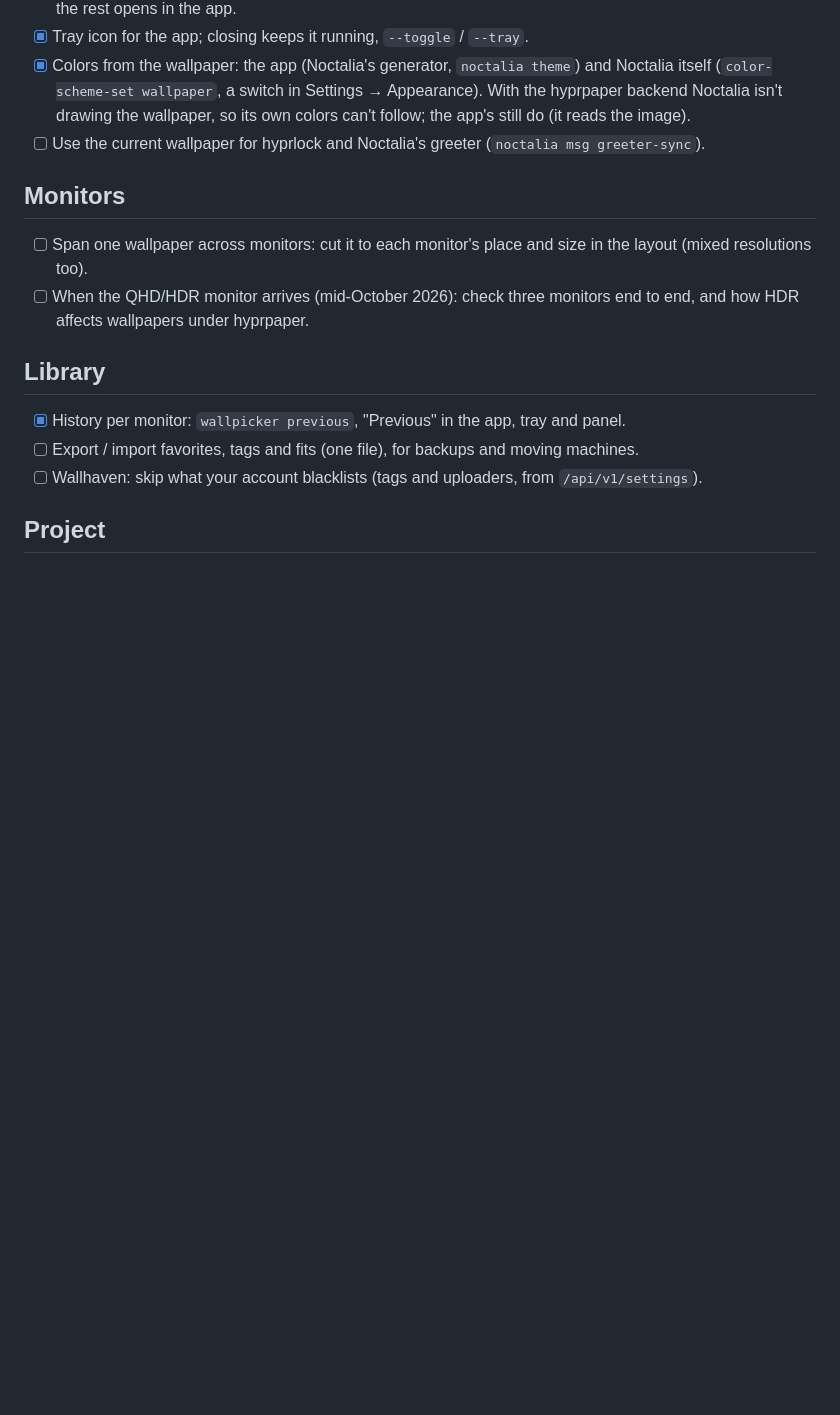
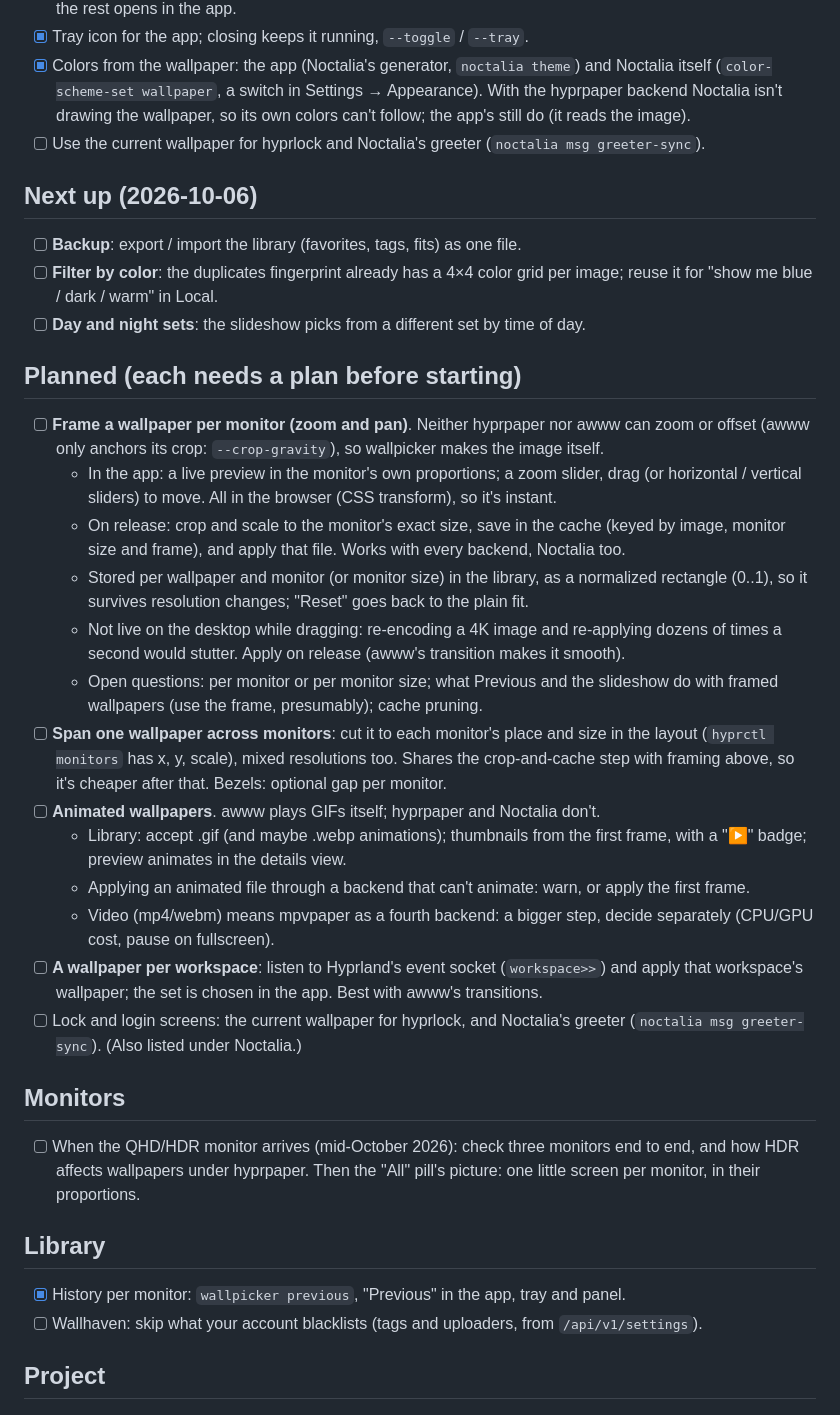
Before and after one commit to notreallyuri/wallpicker, a Markdown page: TODO.md, the part around the change. Drawn GitHub-style; blank space fills up the shorter version.

Commit message:
TODO: next up (backup, color filter, day/night), planned features

```diff
--- a/TODO.md
+++ b/TODO.md
@@ -71,17 +71,51 @@ What stands between "my tool" and one others can install (2026-10-05):
   the app's still do (it reads the image).
 - [ ] Use the current wallpaper for hyprlock and Noctalia's greeter (`noctalia msg greeter-sync`).
 
+## Next up (2026-10-06)
+
+- [ ] **Backup**: export / import the library (favorites, tags, fits) as one file.
+- [ ] **Filter by color**: the duplicates fingerprint already has a 4×4 color grid per image;
+  reuse it for "show me blue / dark / warm" in Local.
+- [ ] **Day and night sets**: the slideshow picks from a different set by time of day.
+
+## Planned (each needs a plan before starting)
+
+- [ ] **Frame a wallpaper per monitor (zoom and pan)**. Neither hyprpaper nor awww can zoom or
+  offset (awww only anchors its crop: `--crop-gravity`), so wallpicker makes the image itself.
+  - In the app: a live preview in the monitor's own proportions; a zoom slider, drag (or
+    horizontal / vertical sliders) to move. All in the browser (CSS transform), so it's instant.
+  - On release: crop and scale to the monitor's exact size, save in the cache (keyed by image,
+    monitor size and frame), and apply that file. Works with every backend, Noctalia too.
+  - Stored per wallpaper and monitor (or monitor size) in the library, as a normalized rectangle
+    (0..1), so it survives resolution changes; "Reset" goes back to the plain fit.
+  - Not live on the desktop while dragging: re-encoding a 4K image and re-applying dozens of
+    times a second would stutter. Apply on release (awww's transition makes it smooth).
+  - Open questions: per monitor or per monitor size; what Previous and the slideshow do with
+    framed wallpapers (use the frame, presumably); cache pruning.
+- [ ] **Span one wallpaper across monitors**: cut it to each monitor's place and size in the
+  layout (`hyprctl monitors` has x, y, scale), mixed resolutions too. Shares the crop-and-cache
+  step with framing above, so it's cheaper after that. Bezels: optional gap per monitor.
+- [ ] **Animated wallpapers**. awww plays GIFs itself; hyprpaper and Noctalia don't.
+  - Library: accept .gif (and maybe .webp animations); thumbnails from the first frame, with a
+    "▶" badge; preview animates in the details view.
+  - Applying an animated file through a backend that can't animate: warn, or apply the first
+    frame.
+  - Video (mp4/webm) means mpvpaper as a fourth backend: a bigger step, decide separately
+    (CPU/GPU cost, pause on fullscreen).
+- [ ] **A wallpaper per workspace**: listen to Hyprland's event socket (`workspace>>`) and apply
+  that workspace's wallpaper; the set is chosen in the app. Best with awww's transitions.
+- [ ] Lock and login screens: the current wallpaper for hyprlock, and Noctalia's greeter
+  (`noctalia msg greeter-sync`). (Also listed under Noctalia.)
+
 ## Monitors
 
-- [ ] Span one wallpaper across monitors: cut it to each monitor's place and size in the layout
-  (mixed resolutions too).
 - [ ] When the QHD/HDR monitor arrives (mid-October 2026): check three monitors end to end, and
-  how HDR affects wallpapers under hyprpaper.
+  how HDR affects wallpapers under hyprpaper. Then the "All" pill's picture: one little screen
+  per monitor, in their proportions.
 
 ## Library
 
 - [x] History per monitor: `wallpicker previous`, "Previous" in the app, tray and panel.
-- [ ] Export / import favorites, tags and fits (one file), for backups and moving machines.
 - [ ] Wallhaven: skip what your account blacklists (tags and uploaders, from `/api/v1/settings`).
 
 ## Project
```
